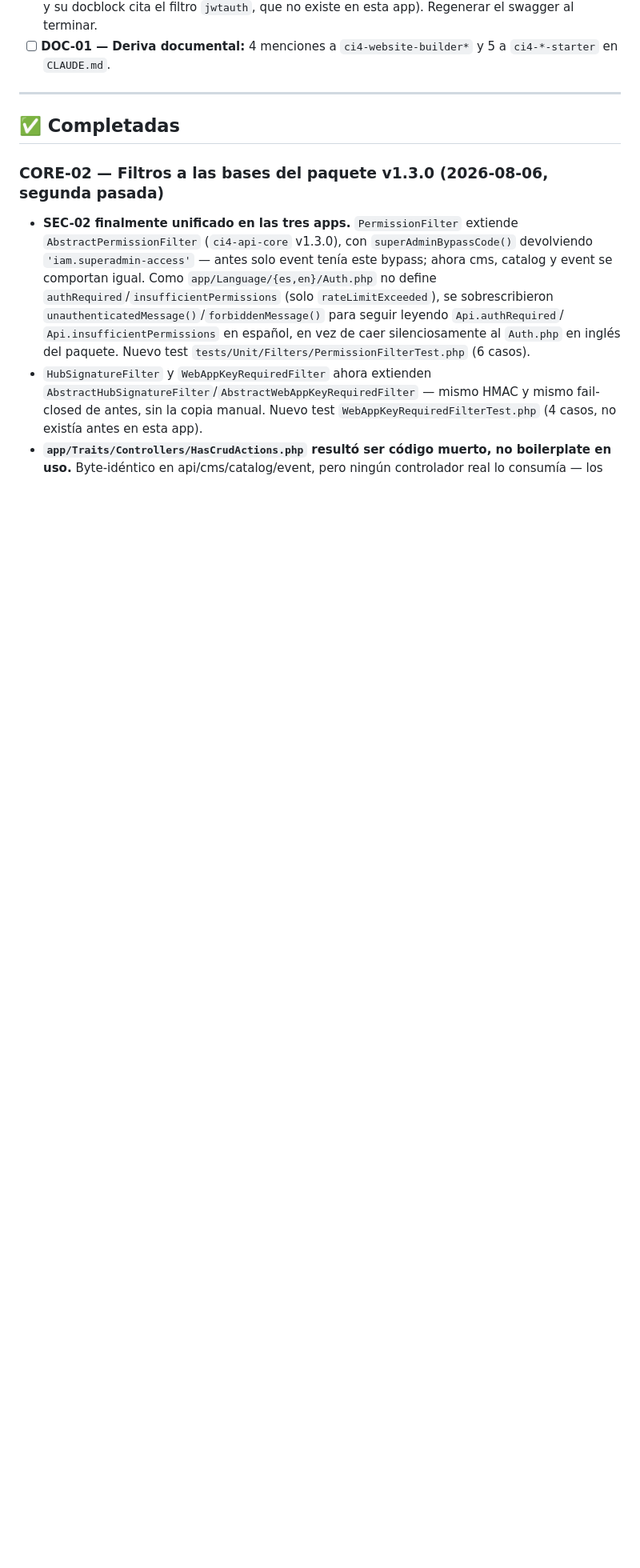
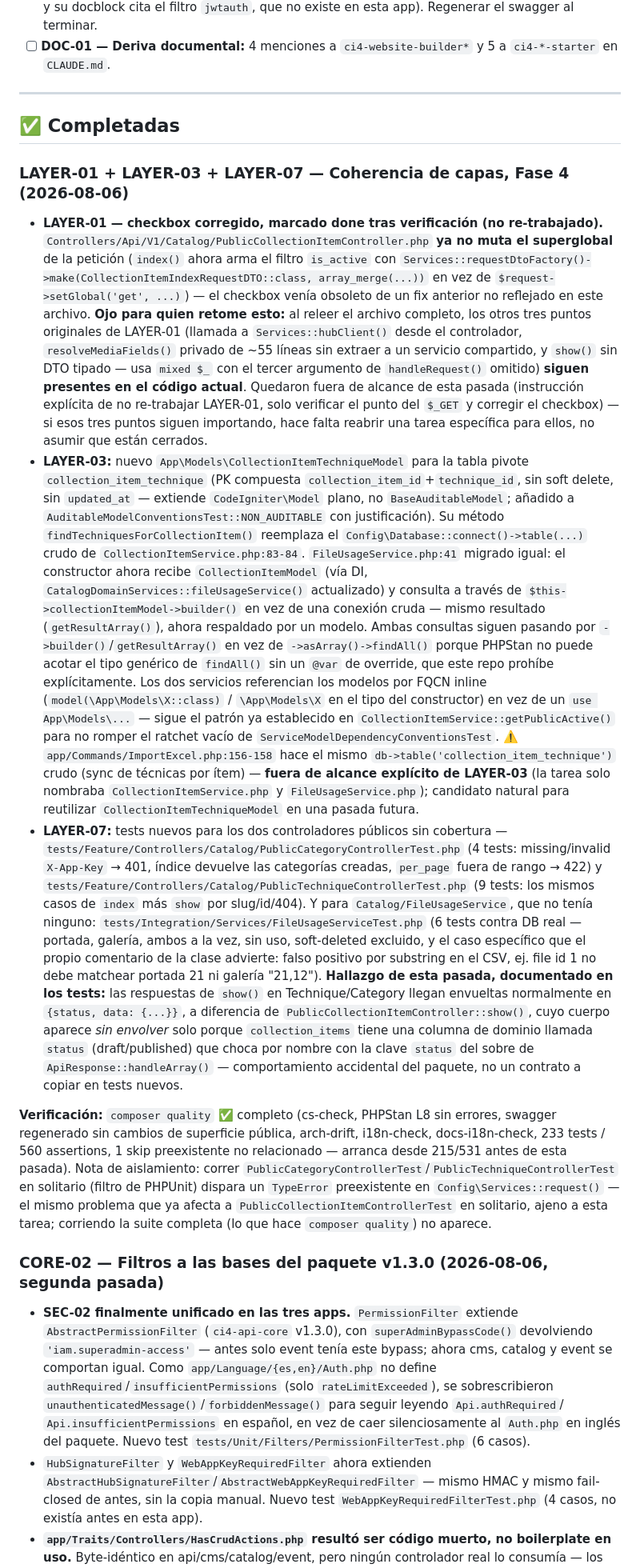
Before and after one commit to dcardenasl/teatromuseo-catalog-domain, a Markdown page: TASKS.md, the part around one of its changes. Shown at 80% size. Drawn GitHub-style; blank space fills up the shorter version.

Commit message:
docs(tasks): document Fase 4 (LAYER-01/03/07) and DEAD-01 completion

```diff
--- a/TASKS.md
+++ b/TASKS.md
@@ -113,6 +101,64 @@
 ---
 
 ## ✅ Completadas
+
+### LAYER-01 + LAYER-03 + LAYER-07 — Coherencia de capas, Fase 4 (2026-08-06)
+
+- **LAYER-01 — checkbox corregido, marcado done tras verificación (no re-trabajado).**
+  `Controllers/Api/V1/Catalog/PublicCollectionItemController.php` **ya no muta el superglobal**
+  de la petición (`index()` ahora arma el filtro `is_active` con
+  `Services::requestDtoFactory()->make(CollectionItemIndexRequestDTO::class, array_merge(...))`
+  en vez de `$request->setGlobal('get', ...)`) — el checkbox venía obsoleto de un fix anterior no
+  reflejado en este archivo. **Ojo para quien retome esto:** al releer el archivo completo, los
+  otros tres puntos originales de LAYER-01 (llamada a `Services::hubClient()` desde el
+  controlador, `resolveMediaFields()` privado de ~55 líneas sin extraer a un servicio compartido,
+  y `show()` sin DTO tipado — usa `mixed $_` con el tercer argumento de `handleRequest()`
+  omitido) **siguen presentes en el código actual**. Quedaron fuera de alcance de esta pasada
+  (instrucción explícita de no re-trabajar LAYER-01, solo verificar el punto del `$_GET` y
+  corregir el checkbox) — si esos tres puntos siguen importando, hace falta reabrir una tarea
+  específica para ellos, no asumir que están cerrados.
+- **LAYER-03:** nuevo `App\Models\CollectionItemTechniqueModel` para la tabla pivote
+  `collection_item_technique` (PK compuesta `collection_item_id`+`technique_id`, sin soft
+  delete, sin `updated_at` — extiende `CodeIgniter\Model` plano, no `BaseAuditableModel`;
+  añadido a `AuditableModelConventionsTest::NON_AUDITABLE` con justificación). Su método
+  `findTechniquesForCollectionItem()` reemplaza el `Config\Database::connect()->table(...)`
+  crudo de `CollectionItemService.php:83-84`. `FileUsageService.php:41` migrado igual: el
+  constructor ahora recibe `CollectionItemModel` (vía DI, `CatalogDomainServices::fileUsageService()`
+  actualizado) y consulta a través de `$this->collectionItemModel->builder()` en vez de una
+  conexión cruda — mismo resultado (`getResultArray()`), ahora respaldado por un modelo. Ambas
+  consultas siguen pasando por `->builder()`/`getResultArray()` en vez de `->asArray()->findAll()`
+  porque PHPStan no puede acotar el tipo genérico de `findAll()` sin un `@var` de override, que
+  este repo prohíbe explícitamente. Los dos servicios referencian los modelos por FQCN inline
+  (`model(\App\Models\X::class)` / `\App\Models\X` en el tipo del constructor) en vez de un `use
+  App\Models\...` — sigue el patrón ya establecido en `CollectionItemService::getPublicActive()`
+  para no romper el ratchet vacío de `ServiceModelDependencyConventionsTest`.
+  ⚠️ `app/Commands/ImportExcel.php:156-158` hace el mismo `db->table('collection_item_technique')`
+  crudo (sync de técnicas por ítem) — **fuera de alcance explícito de LAYER-03** (la tarea solo
+  nombraba `CollectionItemService.php` y `FileUsageService.php`); candidato natural para
+  reutilizar `CollectionItemTechniqueModel` en una pasada futura.
+- **LAYER-07:** tests nuevos para los dos controladores públicos sin cobertura —
+  `tests/Feature/Controllers/Catalog/PublicCategoryControllerTest.php` (4 tests: missing/invalid
+  `X-App-Key` → 401, índice devuelve las categorías creadas, `per_page` fuera de rango → 422) y
+  `tests/Feature/Controllers/Catalog/PublicTechniqueControllerTest.php` (9 tests: los mismos
+  casos de `index` más `show` por slug/id/404). Y para `Catalog/FileUsageService`, que no tenía
+  ninguno: `tests/Integration/Services/FileUsageServiceTest.php` (6 tests contra DB real —
+  portada, galería, ambos a la vez, sin uso, soft-deleted excluido, y el caso específico que el
+  propio comentario de la clase advierte: falso positivo por substring en el CSV, ej. file id 1
+  no debe matchear portada 21 ni galería "21,12"). **Hallazgo de esta pasada, documentado en los
+  tests:** las respuestas de `show()` en Technique/Category llegan envueltas normalmente en
+  `{status, data: {...}}`, a diferencia de `PublicCollectionItemController::show()`, cuyo cuerpo
+  aparece *sin envolver* solo porque `collection_items` tiene una columna de dominio llamada
+  `status` (draft/published) que choca por nombre con la clave `status` del sobre de
+  `ApiResponse::handleArray()` — comportamiento accidental del paquete, no un contrato a copiar
+  en tests nuevos.
+
+**Verificación:** `composer quality` ✅ completo (cs-check, PHPStan L8 sin errores, swagger
+regenerado sin cambios de superficie pública, arch-drift, i18n-check, docs-i18n-check, 233 tests
+/ 560 assertions, 1 skip preexistente no relacionado — arranca desde 215/531 antes de esta
+pasada). Nota de aislamiento: correr `PublicCategoryControllerTest`/`PublicTechniqueControllerTest`
+en solitario (filtro de PHPUnit) dispara un `TypeError` preexistente en `Config\Services::request()`
+— el mismo problema que ya afecta a `PublicCollectionItemControllerTest` en solitario, ajeno a
+esta tarea; corriendo la suite completa (lo que hace `composer quality`) no aparece.
 
 ### CORE-02 — Filtros a las bases del paquete v1.3.0 (2026-08-06, segunda pasada)
 
```
Also changed, not shown: other parts of TASKS.md (+2 -14 lines).
